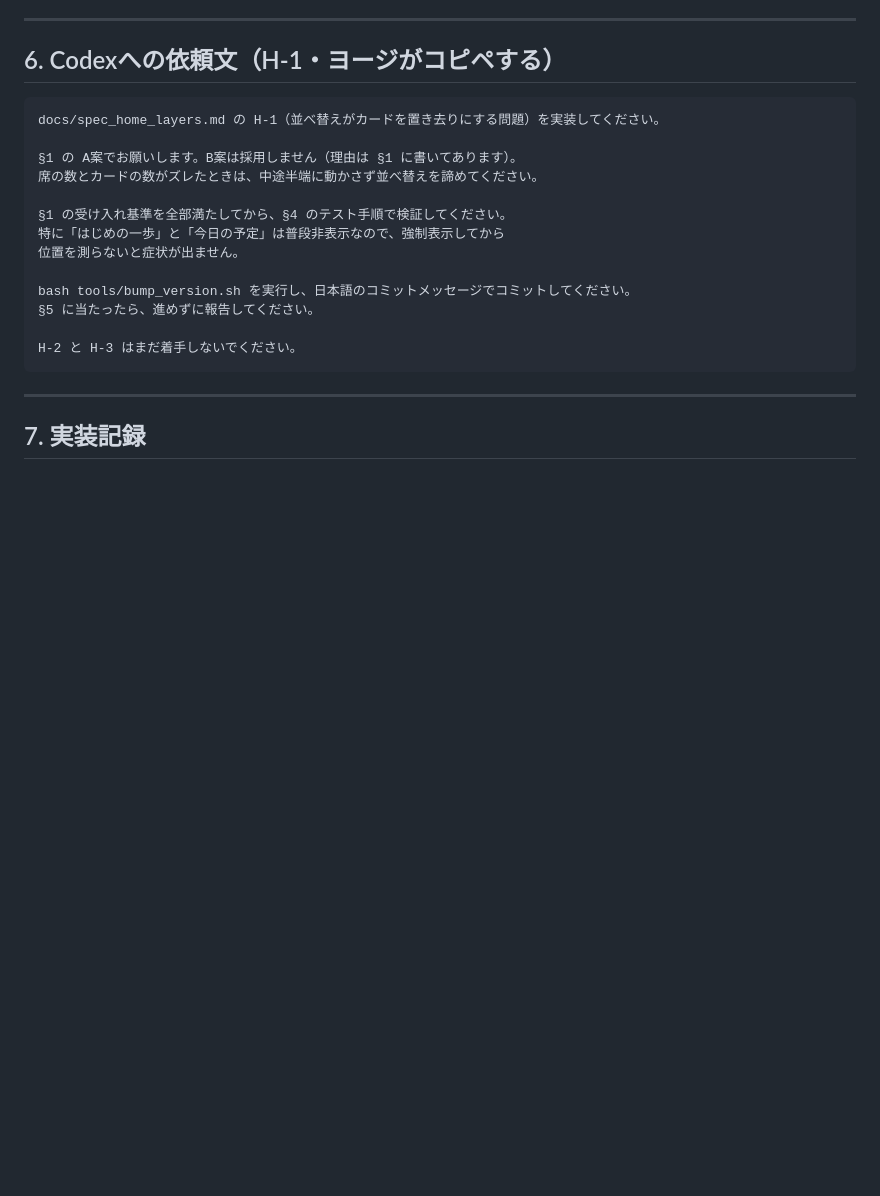
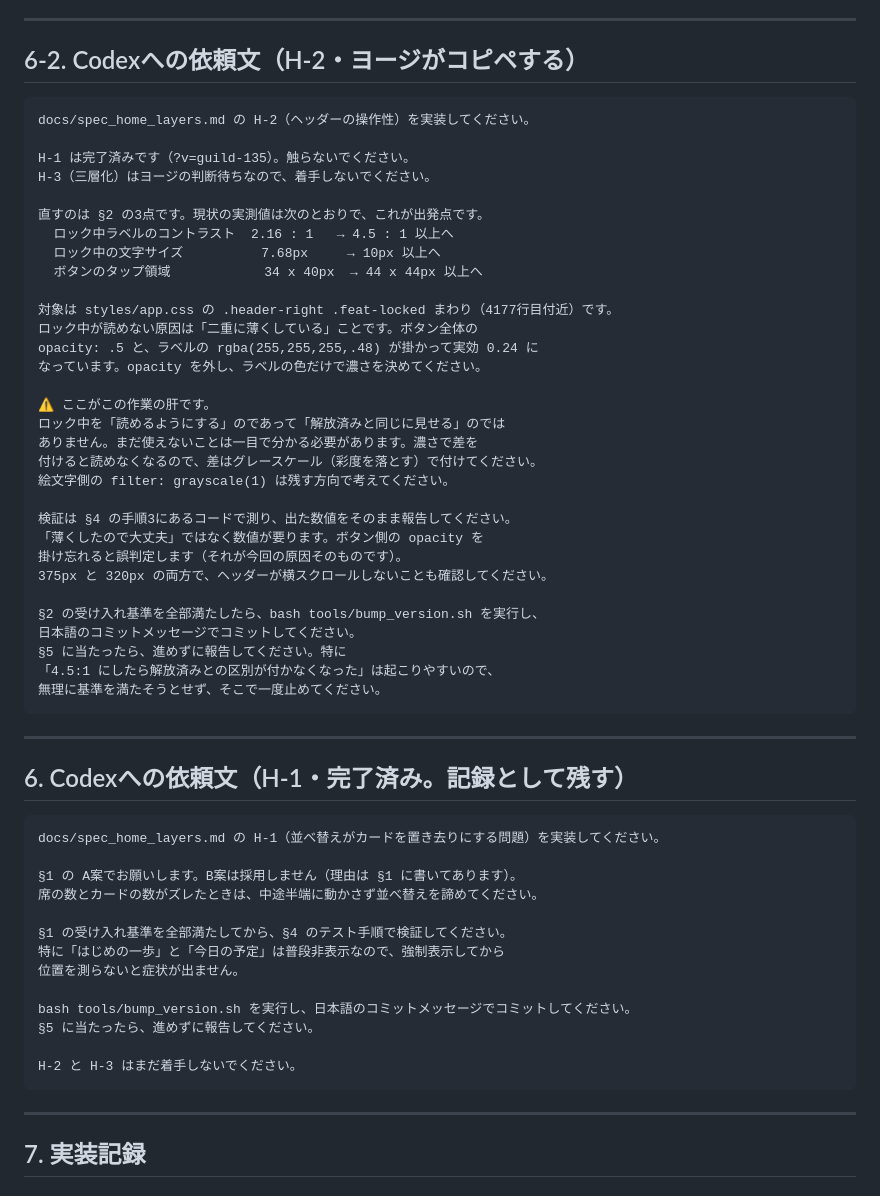
Before and after one commit to yoz400/growth-quest, a Markdown page: docs/spec_home_layers.md, the part around one of its changes. Drawn GitHub-style; blank space fills up the shorter version.

````diff
--- a/docs/spec_home_layers.md
+++ b/docs/spec_home_layers.md
@@ -214,7 +243,45 @@ H-1・H-2 を出したあと、**1〜2週間ふつうに使ってから**決め
 
 ---
 
-## 6. Codexへの依頼文（H-1・ヨージがコピペする）
+## 6-2. Codexへの依頼文（H-2・ヨージがコピペする）
+
+```text
+docs/spec_home_layers.md の H-2（ヘッダーの操作性）を実装してください。
+
+H-1 は完了済みです（?v=guild-135）。触らないでください。
+H-3（三層化）はヨージの判断待ちなので、着手しないでください。
+
+直すのは §2 の3点です。現状の実測値は次のとおりで、これが出発点です。
+  ロック中ラベルのコントラスト  2.16 : 1   → 4.5 : 1 以上へ
+  ロック中の文字サイズ          7.68px     → 10px 以上へ
+  ボタンのタップ領域            34 x 40px  → 44 x 44px 以上へ
+
+対象は styles/app.css の .header-right .feat-locked まわり（4177行目付近）です。
+ロック中が読めない原因は「二重に薄くしている」ことです。ボタン全体の
+opacity: .5 と、ラベルの rgba(255,255,255,.48) が掛かって実効 0.24 に
+なっています。opacity を外し、ラベルの色だけで濃さを決めてください。
+
+⚠️ ここがこの作業の肝です。
+ロック中を「読めるようにする」のであって「解放済みと同じに見せる」のでは
+ありません。まだ使えないことは一目で分かる必要があります。濃さで差を
+付けると読めなくなるので、差はグレースケール（彩度を落とす）で付けてください。
+絵文字側の filter: grayscale(1) は残す方向で考えてください。
+
+検証は §4 の手順3にあるコードで測り、出た数値をそのまま報告してください。
+「薄くしたので大丈夫」ではなく数値が要ります。ボタン側の opacity を
+掛け忘れると誤判定します（それが今回の原因そのものです）。
+375px と 320px の両方で、ヘッダーが横スクロールしないことも確認してください。
+
+§2 の受け入れ基準を全部満たしたら、bash tools/bump_version.sh を実行し、
+日本語のコミットメッセージでコミットしてください。
+§5 に当たったら、進めずに報告してください。特に
+「4.5:1 にしたら解放済みとの区別が付かなくなった」は起こりやすいので、
+無理に基準を満たそうとせず、そこで一度止めてください。
+```
+
+---
+
+## 6. Codexへの依頼文（H-1・完了済み。記録として残す）
 
 ```text
 docs/spec_home_layers.md の H-1（並べ替えがカードを置き去りにする問題）を実装してください。
````
Also changed, not shown: other parts of docs/spec_home_layers.md (+30 -1 lines).
